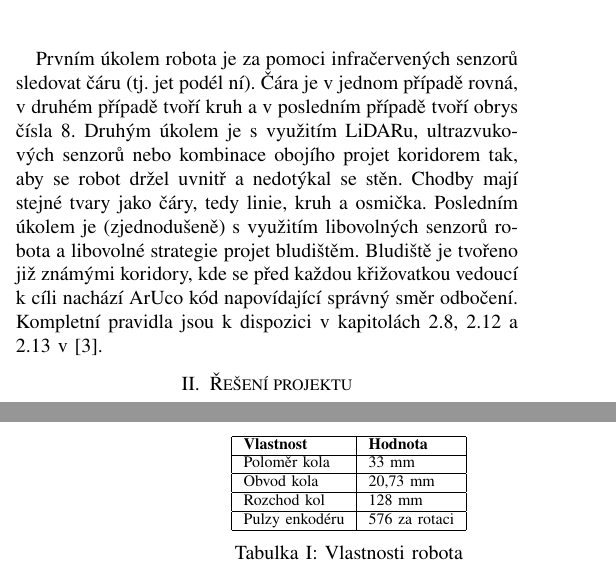
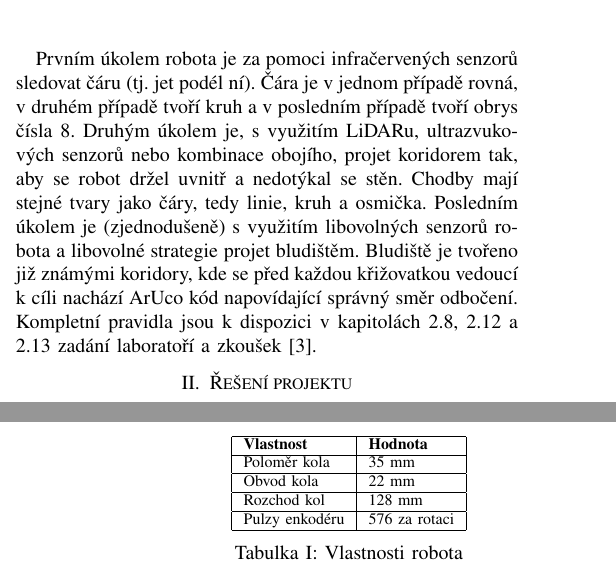
Before and after one commit to viotalJiplk/bpc-prp, a LaTeX paper (paper/main.tex, which reads paper/texts/1_introduction.tex, paper/texts/2_method.tex): two parts of the columns of pages 1 and 2 of 2, joined at a grey line, cut so that both start at the same text. Compiled offline with pdfLaTeX; a missing font is replaced by an installed copy or a similar font; a LaTeX package or settings file that is missing is left out.

Commit message:
docs(paper): update nodes image, spelling

```diff
--- a/paper/texts/1_introduction.tex
+++ b/paper/texts/1_introduction.tex
@@ -16,4 +16,4 @@ Na robotovi se nachází počítač Raspberry Pi, na kterém běží systém ROS
 \end{figure}
 
 % popis úkolů
-Prvním úkolem robota je za pomoci infračervených senzorů sledovat čáru (tj. jet podél ní). Čára je v~jednom případě rovná, v~druhém případě tvoří kruh a v~posledním případě tvoří obrys čísla 8. Druhým úkolem je s~využitím LiDARu, ultrazvukových senzorů nebo kombinace obojího projet koridorem tak, aby se robot držel uvnitř a nedotýkal se stěn. Chodby mají stejné tvary jako čáry, tedy linie, kruh a osmička. Posledním úkolem je (zjednodušeně) s~využitím libovolných senzorů robota a libovolné strategie projet bludištěm. Bludiště je tvořeno již známými koridory, kde se před každou křižovatkou vedoucí k~cíli nachází ArUco kód napovídající správný směr odbočení. Kompletní pravidla jsou k~dispozici v~kapitolách 2.8, 2.12 a 2.13 v~\cite{lab}.
+Prvním úkolem robota je za pomoci infračervených senzorů sledovat čáru (tj. jet podél ní). Čára je v~jednom případě rovná, v~druhém případě tvoří kruh a v~posledním případě tvoří obrys čísla 8. Druhým úkolem je, s~využitím LiDARu, ultrazvukových senzorů nebo kombinace obojího, projet koridorem tak, aby se robot držel uvnitř a nedotýkal se stěn. Chodby mají stejné tvary jako čáry, tedy linie, kruh a osmička. Posledním úkolem je (zjednodušeně) s~využitím libovolných senzorů robota a libovolné strategie projet bludištěm. Bludiště je tvořeno již známými koridory, kde se před každou křižovatkou vedoucí k~cíli nachází ArUco kód napovídající správný směr odbočení. Kompletní pravidla jsou k~dispozici v~kapitolách 2.8, 2.12 a 2.13 zadání laboratoří a zkoušek \cite{lab}.
--- a/paper/texts/2_method.tex
+++ b/paper/texts/2_method.tex
@@ -22,8 +22,8 @@ Aby byl robot schopen řízeného pohybu, byl implementován uzel \texttt{kinema
     \begin{tabular}{|l|l|}
         \hline
         \textbf{Vlastnost} & \textbf{Hodnota} \\ \hline
-        Poloměr kola & 33 mm \\ \hline
-        Obvod kola & 20,73 mm \\ \hline
+        Poloměr kola & 35 mm \\ \hline
+        Obvod kola & 22 mm \\ \hline
         Rozchod kol & 128 mm \\ \hline
         Pulzy enkodéru & 576 za rotaci \\ \hline
     \end{tabular}
```
Also changed, not shown: paper/images/nodes_schematic.png, paper/paper.pdf, paper/texts/2_method.tex (2 more changed lines).
